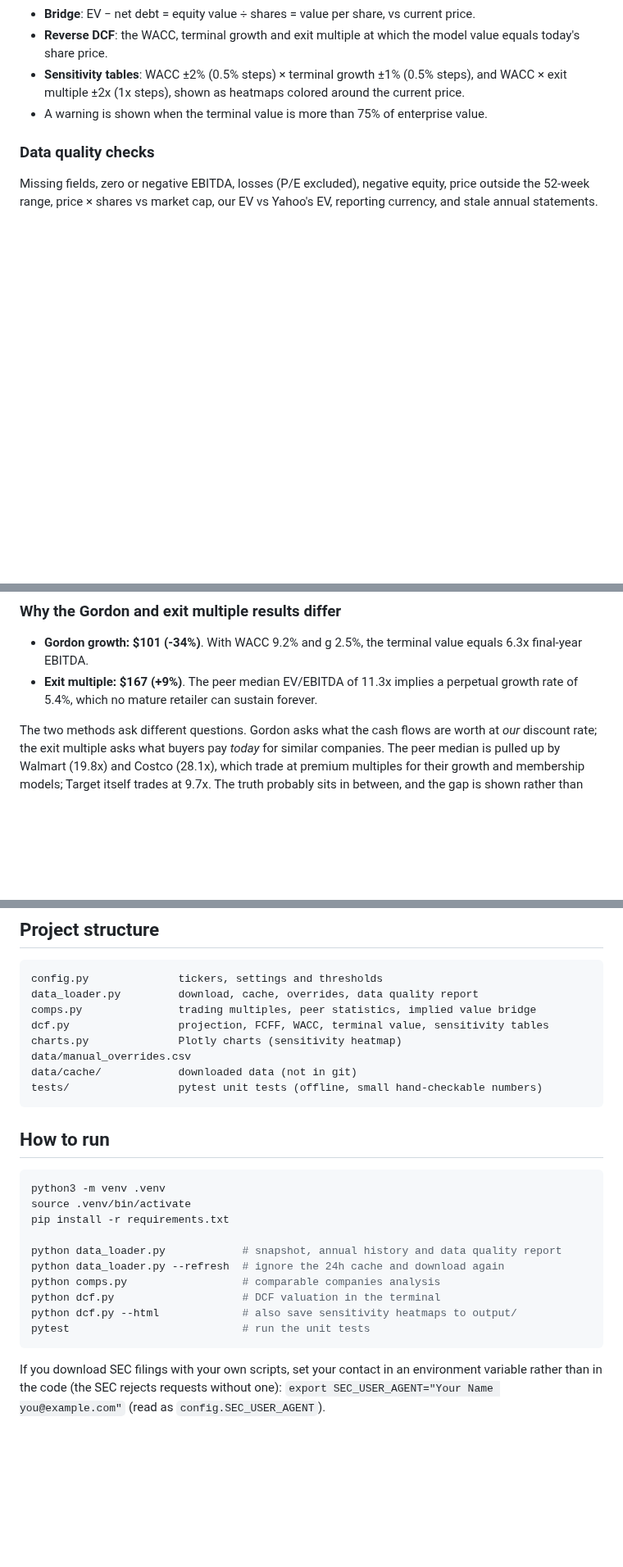
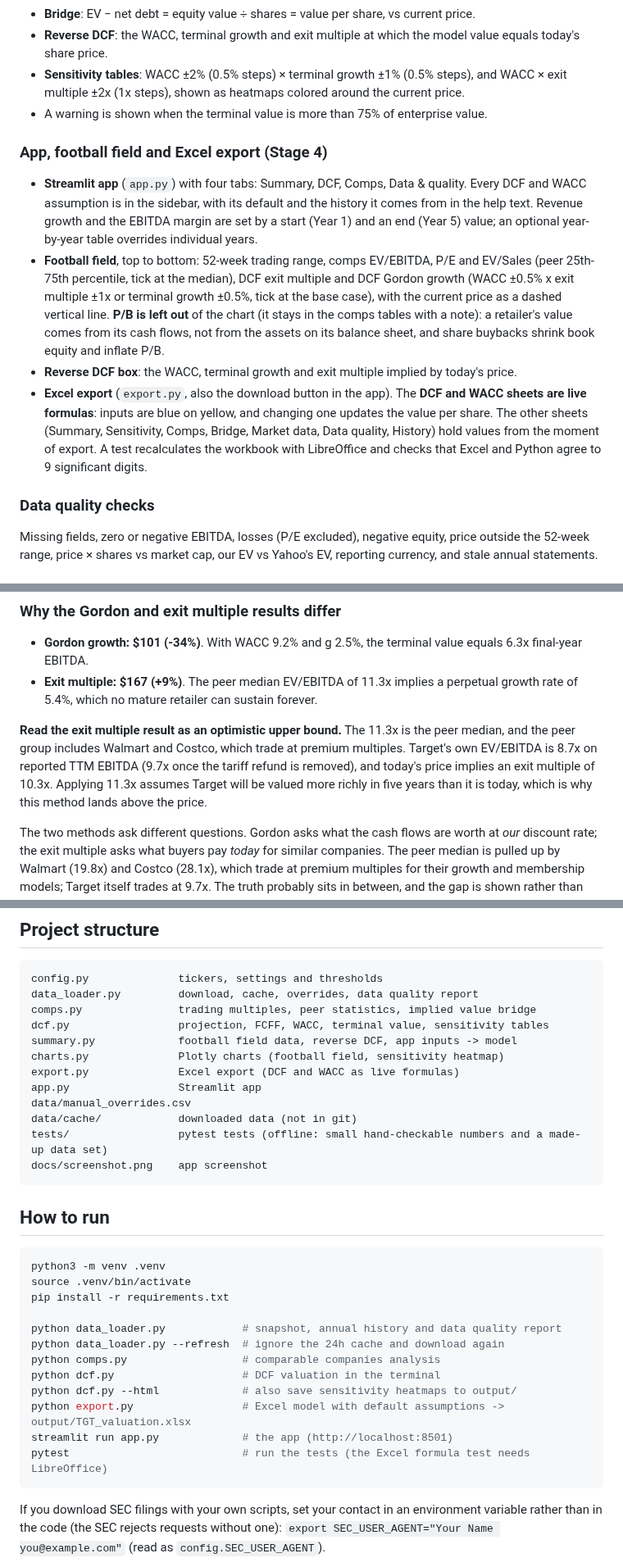
Before and after one commit to saner7/us-retail-valuation, a Markdown page: README.md, 3 parts joined by grey strips. Shown at 82% size. Rendered like a GitHub page; blank space fills up the shorter version.

````diff
--- a/README.md
+++ b/README.md
@@ -91,6 +91,24 @@ summarises both in a "football field" chart, the way an investment banking pitch
   WACC × exit multiple ±2x (1x steps), shown as heatmaps colored around the current price.
 - A warning is shown when the terminal value is more than 75% of enterprise value.
 
+### App, football field and Excel export (Stage 4)
+- **Streamlit app** (`app.py`) with four tabs: Summary, DCF, Comps, Data & quality. Every DCF and
+  WACC assumption is in the sidebar, with its default and the history it comes from in the help
+  text. Revenue growth and the EBITDA margin are set by a start (Year 1) and an end (Year 5)
+  value; an optional year-by-year table overrides individual years.
+- **Football field**, top to bottom: 52-week trading range, comps EV/EBITDA, P/E and EV/Sales
+  (peer 25th-75th percentile, tick at the median), DCF exit multiple and DCF Gordon growth
+  (WACC ±0.5% x exit multiple ±1x or terminal growth ±0.5%, tick at the base case), with the
+  current price as a dashed vertical line. **P/B is left out** of the chart (it stays in the
+  comps tables with a note): a retailer's value comes from its cash flows, not from the
+  assets on its balance sheet, and share buybacks shrink book equity and inflate P/B.
+- **Reverse DCF box**: the WACC, terminal growth and exit multiple implied by today's price.
+- **Excel export** (`export.py`, also the download button in the app). The **DCF and WACC
+  sheets are live formulas**: inputs are blue on yellow, and changing one updates the value
+  per share. The other sheets (Summary, Sensitivity, Comps, Bridge, Market data, Data quality,
+  History) hold values from the moment of export. A test recalculates the workbook with
+  LibreOffice and checks that Excel and Python agree to 9 significant digits.
+
 ### Data quality checks
 Missing fields, zero or negative EBITDA, losses (P/E excluded), negative equity, price outside
 the 52-week range, price × shares vs market cap, our EV vs Yahoo's EV, reporting currency,
@@ -137,6 +155,12 @@ Effect on the Gordon value per share: $47 -> $101.
   6.3x final-year EBITDA.
 - **Exit multiple: $167 (+9%)**. The peer median EV/EBITDA of 11.3x implies a perpetual
   growth rate of 5.4%, which no mature retailer can sustain forever.
+
+**Read the exit multiple result as an optimistic upper bound.** The 11.3x is the peer median,
+and the peer group includes Walmart and Costco, which trade at premium multiples. Target's own
+EV/EBITDA is 8.7x on reported TTM EBITDA (9.7x once the tariff refund is removed), and today's
+price implies an exit multiple of 10.3x. Applying 11.3x assumes Target will be valued more
+richly in five years than it is today, which is why this method lands above the price.
 
 The two methods ask different questions. Gordon asks what the cash flows are worth at
 *our* discount rate; the exit multiple asks what buyers pay *today* for similar companies.
@@ -190,10 +214,14 @@ config.py              tickers, settings and thresholds
 data_loader.py         download, cache, overrides, data quality report
 comps.py               trading multiples, peer statistics, implied value bridge
 dcf.py                 projection, FCFF, WACC, terminal value, sensitivity tables
-charts.py              Plotly charts (sensitivity heatmap)
+summary.py             football field data, reverse DCF, app inputs -> model
+charts.py              Plotly charts (football field, sensitivity heatmap)
+export.py              Excel export (DCF and WACC as live formulas)
+app.py                 Streamlit app
 data/manual_overrides.csv
 data/cache/            downloaded data (not in git)
-tests/                 pytest unit tests (offline, small hand-checkable numbers)
+tests/                 pytest tests (offline: small hand-checkable numbers and a made-up data set)
+docs/screenshot.png    app screenshot
 ```
 
 ## How to run
@@ -207,7 +235,9 @@ python data_loader.py --refresh  # ignore the 24h cache and download again
 python comps.py                  # comparable companies analysis
 python dcf.py                    # DCF valuation in the terminal
 python dcf.py --html             # also save sensitivity heatmaps to output/
-pytest                           # run the unit tests
+python export.py                 # Excel model with default assumptions -> output/TGT_valuation.xlsx
+streamlit run app.py             # the app (http://localhost:8501)
+pytest                           # run the tests (the Excel formula test needs LibreOffice)
 ```
 
 If you download SEC filings with your own scripts, set your contact in an environment
````
Also changed, not shown: other parts of README.md (+2 -2 lines), docs/screenshot.png (added), 10 other files.
